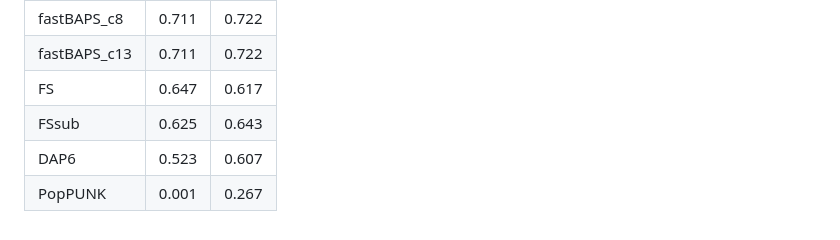
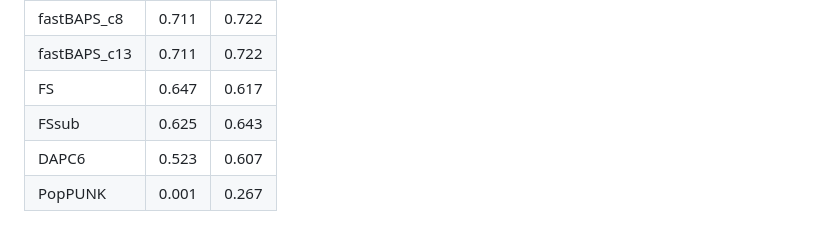
Before and after one commit to wangdi2016/GrafGen-manuscript, a Markdown page: README.md, the part around the change. Rendered like a GitHub page.

```diff
--- a/README.md
+++ b/README.md
@@ -84,5 +84,5 @@ PopPUNK gives more than 980 clusters either using the software provided H. pylor
 |fastBAPS_c13|0.711|0.722|
 |FS          |0.647|0.617|
 |FSsub       |0.625|0.643|
-|DAP6        |0.523|0.607|
+|DAPC6       |0.523|0.607|
 |PopPUNK     |0.001|0.267|
```
